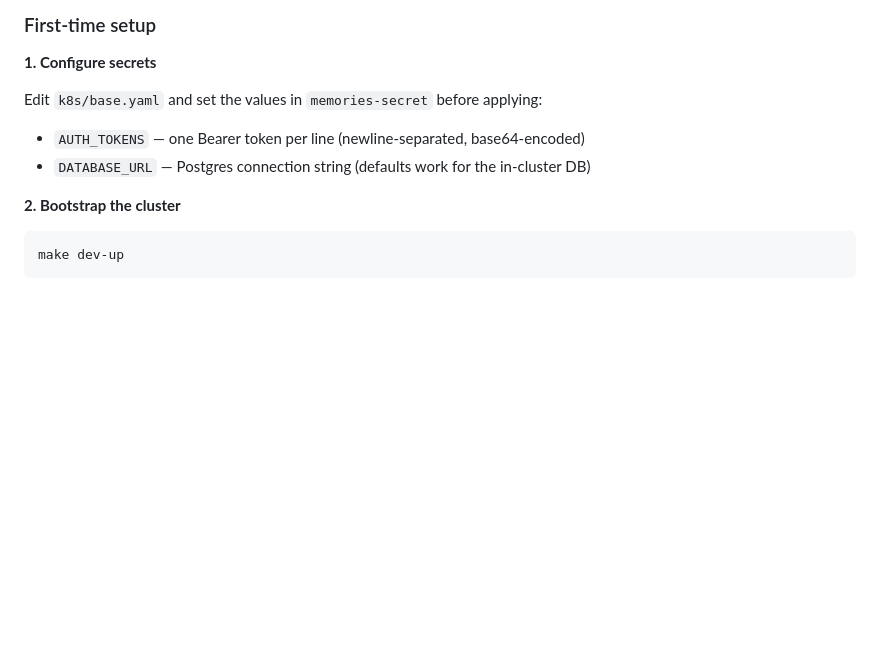
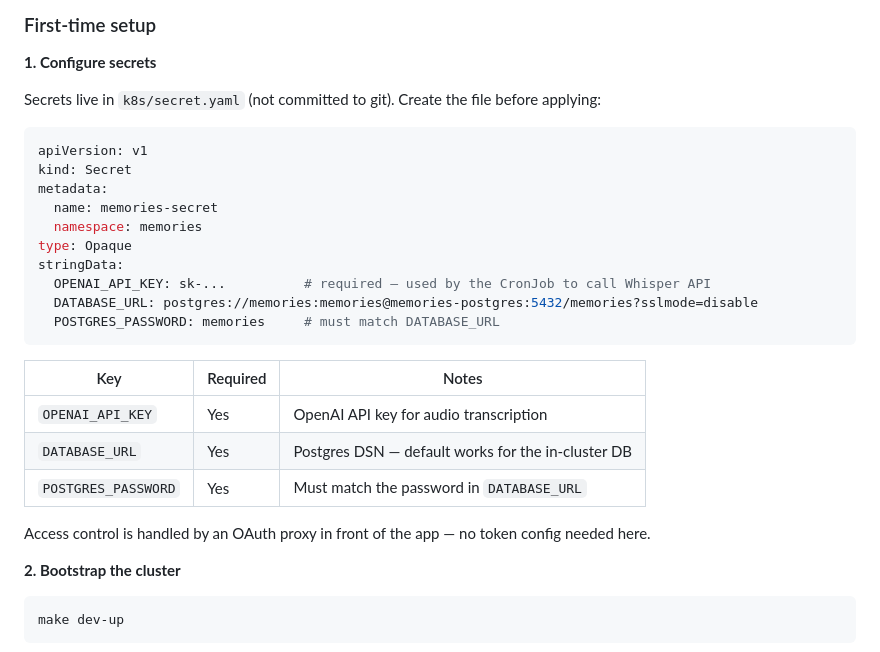
Before and after one commit to KamilWiecek/memories, a Markdown page: README.md, the part around the change. Drawn GitHub-style; blank space fills up the shorter version.

Commit message:
docs: update README to reflect new secrets configuration and access control details

````diff
--- a/README.md
+++ b/README.md
@@ -88,10 +88,28 @@ App for dumping memories, so they never slip away. Records audio in the browser,
 
 **1. Configure secrets**
 
-Edit `k8s/base.yaml` and set the values in `memories-secret` before applying:
+Secrets live in `k8s/secret.yaml` (not committed to git). Create the file before applying:
 
-- `AUTH_TOKENS` — one Bearer token per line (newline-separated, base64-encoded)
-- `DATABASE_URL` — Postgres connection string (defaults work for the in-cluster DB)
+```yaml
+apiVersion: v1
+kind: Secret
+metadata:
+  name: memories-secret
+  namespace: memories
+type: Opaque
+stringData:
+  OPENAI_API_KEY: sk-...          # required — used by the CronJob to call Whisper API
+  DATABASE_URL: postgres://memories:memories@memories-postgres:5432/memories?sslmode=disable
+  POSTGRES_PASSWORD: memories     # must match DATABASE_URL
+```
+
+| Key | Required | Notes |
+|---|---|---|
+| `OPENAI_API_KEY` | Yes | OpenAI API key for audio transcription |
+| `DATABASE_URL` | Yes | Postgres DSN — default works for the in-cluster DB |
+| `POSTGRES_PASSWORD` | Yes | Must match the password in `DATABASE_URL` |
+
+Access control is handled by an OAuth proxy in front of the app — no token config needed here.
 
 **2. Bootstrap the cluster**
 
````
